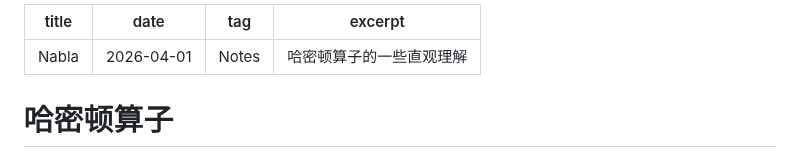
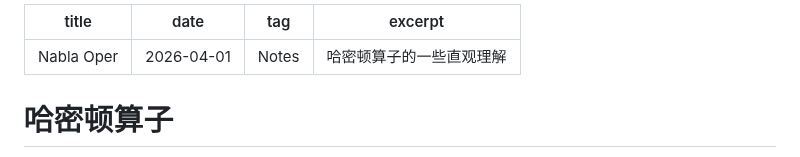
Before and after one commit to mejistus/mejistus.github.io, a Markdown page: notes/Notes/Nabla.md, the part around the change. Rendered like a GitHub page.

```diff
--- a/notes/Notes/Nabla.md
+++ b/notes/Notes/Nabla.md
@@ -1,5 +1,5 @@
 ---
-title: Nabla
+title: Nabla Oper
 date: 2026-04-01
 tag: Notes
 excerpt: 哈密顿算子的一些直观理解
```
Also changed, not shown: notes/Math/Functional-Analysis.md (+9 -0 lines).
